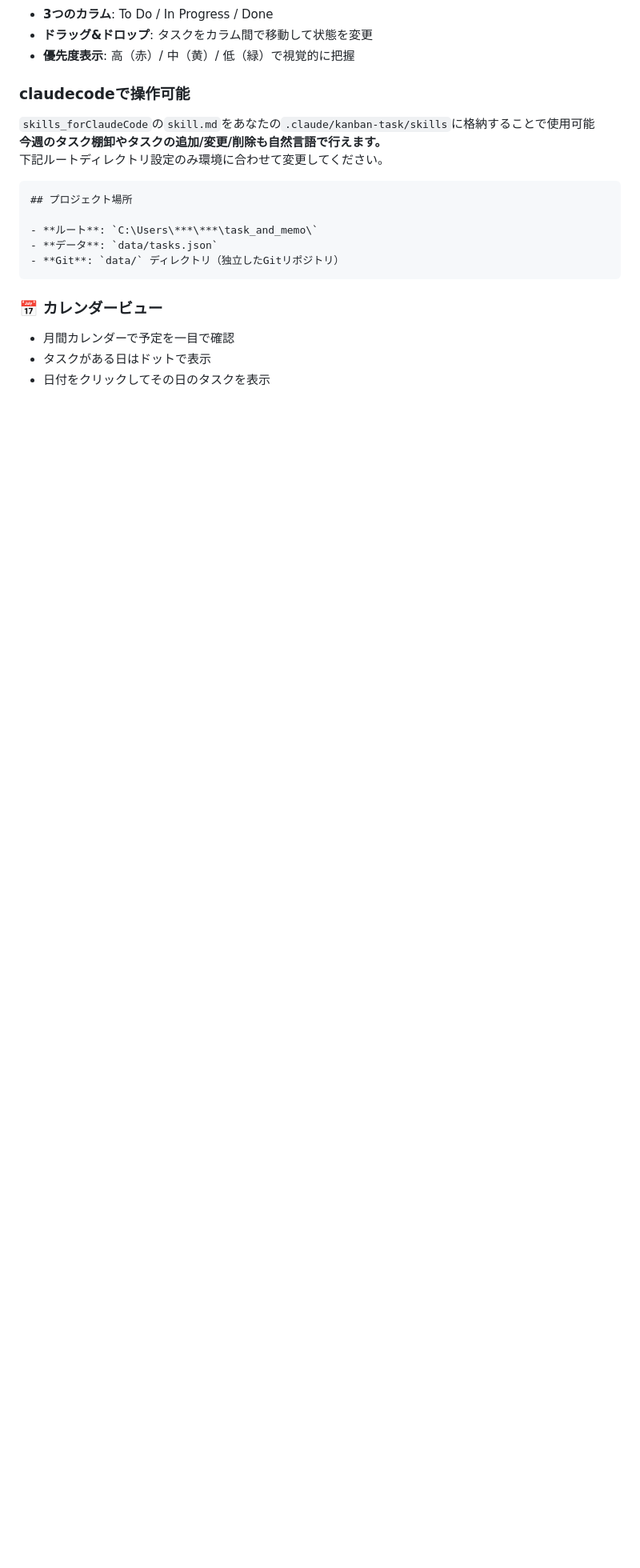
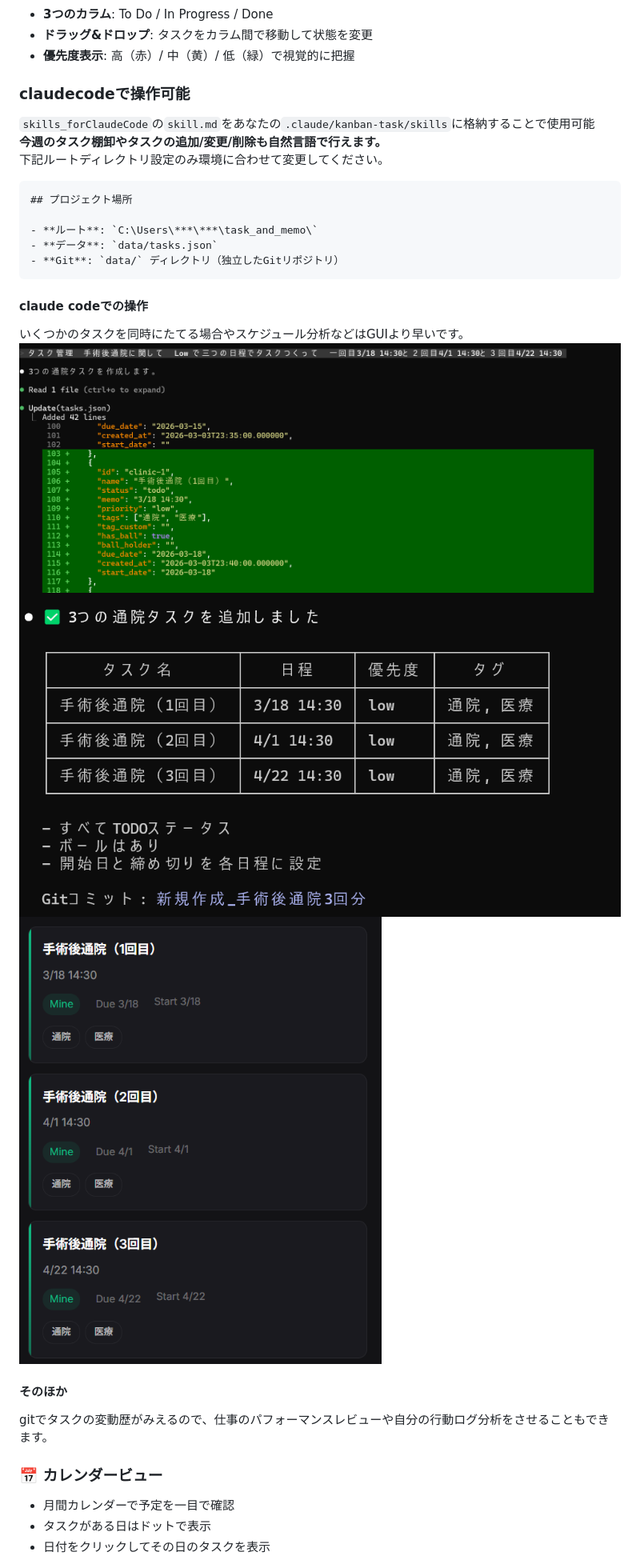
Before and after one commit to ryochinbo/task_and_memo, a Markdown page: README.md, the part around the change. Shown: that part at 80% size. Drawn GitHub-style; pictures changed too: docs/screenshots/image-1.png (added), docs/screenshots/image-2.png (added), docs/screenshots/image.png (added); blank space fills up the shorter version.

Commit message:
add_claudecodeでの操作イメージ

````diff
--- a/README.md
+++ b/README.md
@@ -22,6 +22,14 @@
 - **データ**: `data/tasks.json`
 - **Git**: `data/` ディレクトリ（独立したGitリポジトリ）
 ```
+
+#### claude codeでの操作
+いくつかのタスクを同時にたてる場合やスケジュール分析などはGUIより早いです。
+![alt text](docs/screenshots/image.png)
+![alt text](docs/screenshots/image-1.png)
+![alt text](docs/screenshots/image-2.png)
+#### そのほか
+gitでタスクの変動歴がみえるので、仕事のパフォーマンスレビューや自分の行動ログ分析をさせることもできます。
 
 ### 📅 カレンダービュー
 - 月間カレンダーで予定を一目で確認
````
